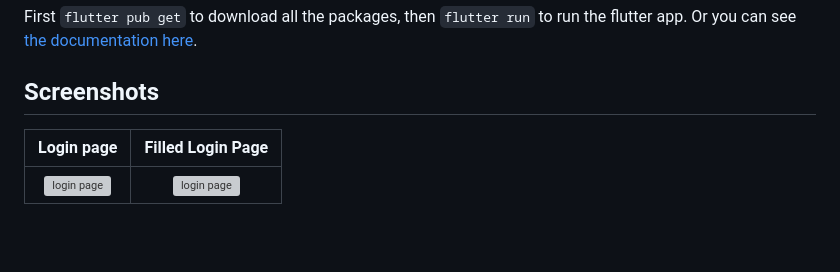
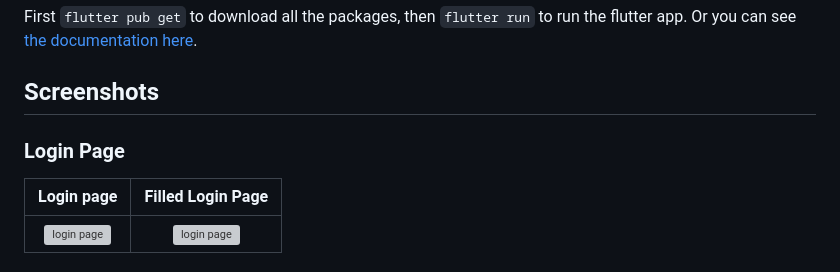
Before and after one commit to anggara-26/Stellar, a Markdown page: README.md, the part around the change. Drawn GitHub-style; blank space fills up the shorter version; grey boxes are pictures that could not be loaded.

Commit message:
docs, README.md: complete what is missing

```diff
--- a/README.md
+++ b/README.md
@@ -19,6 +19,8 @@ First `flutter pub get` to download all the packages, then `flutter run` to run
 
 ## Screenshots
 
+### Login Page
+
 |                                                                                          Login page                                                                                          |                                                                                      Filled Login Page                                                                                       |
 | :------------------------------------------------------------------------------------------------------------------------------------------------------------------------------------------: | :------------------------------------------------------------------------------------------------------------------------------------------------------------------------------------------: |
 | ![login page](https://res.cloudinary.com/anggara-roshandi-putra/image/upload/v1705075599/Stellar/Github%20Readme%20Picture/Screenshot_2024-01-12-22-16-41-207_com.enigma.stellar_kljzb0.jpg) | ![login page](https://res.cloudinary.com/anggara-roshandi-putra/image/upload/v1705075599/Stellar/Github%20Readme%20Picture/Screenshot_2024-01-12-22-16-55-995_com.enigma.stellar_swdd6x.jpg) |
```
